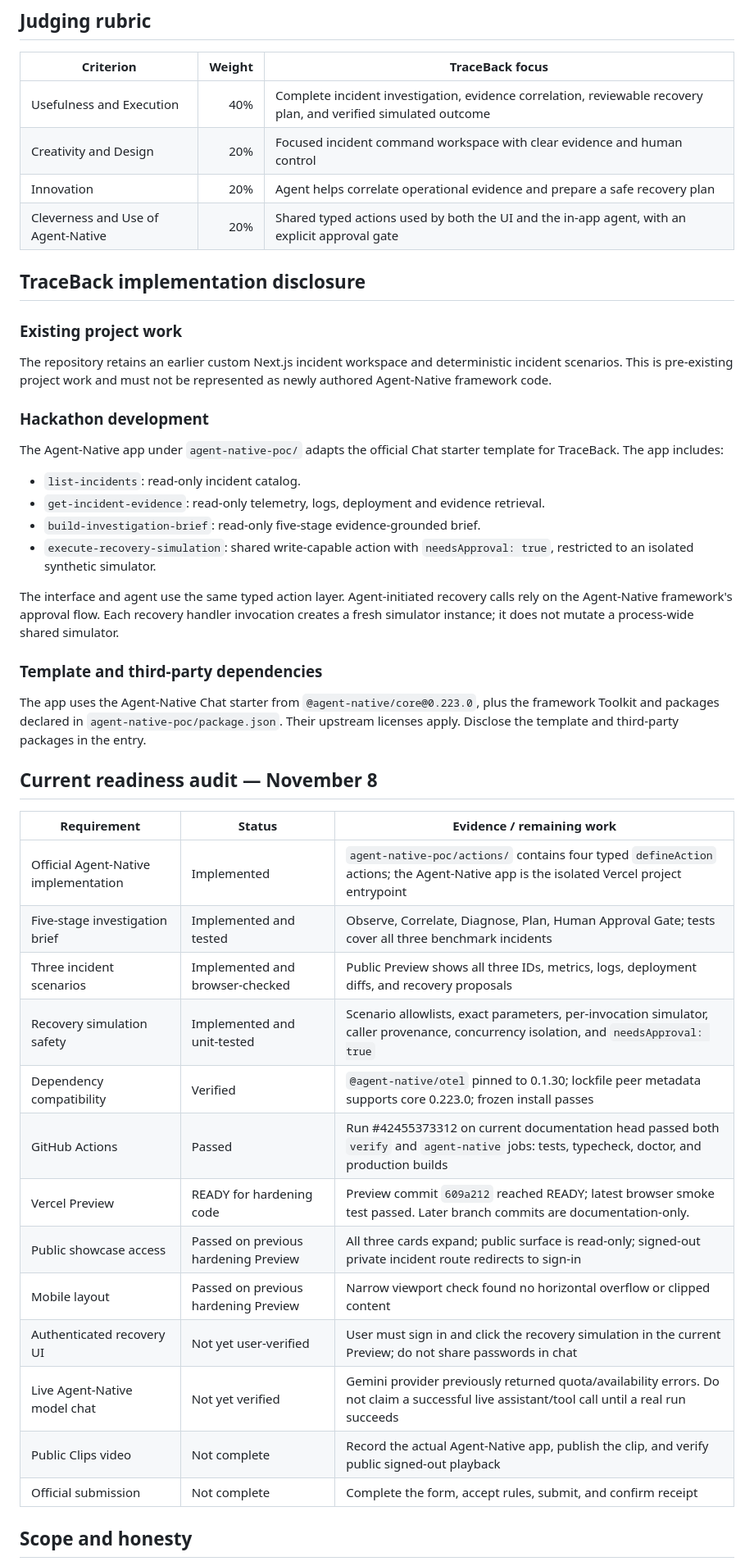
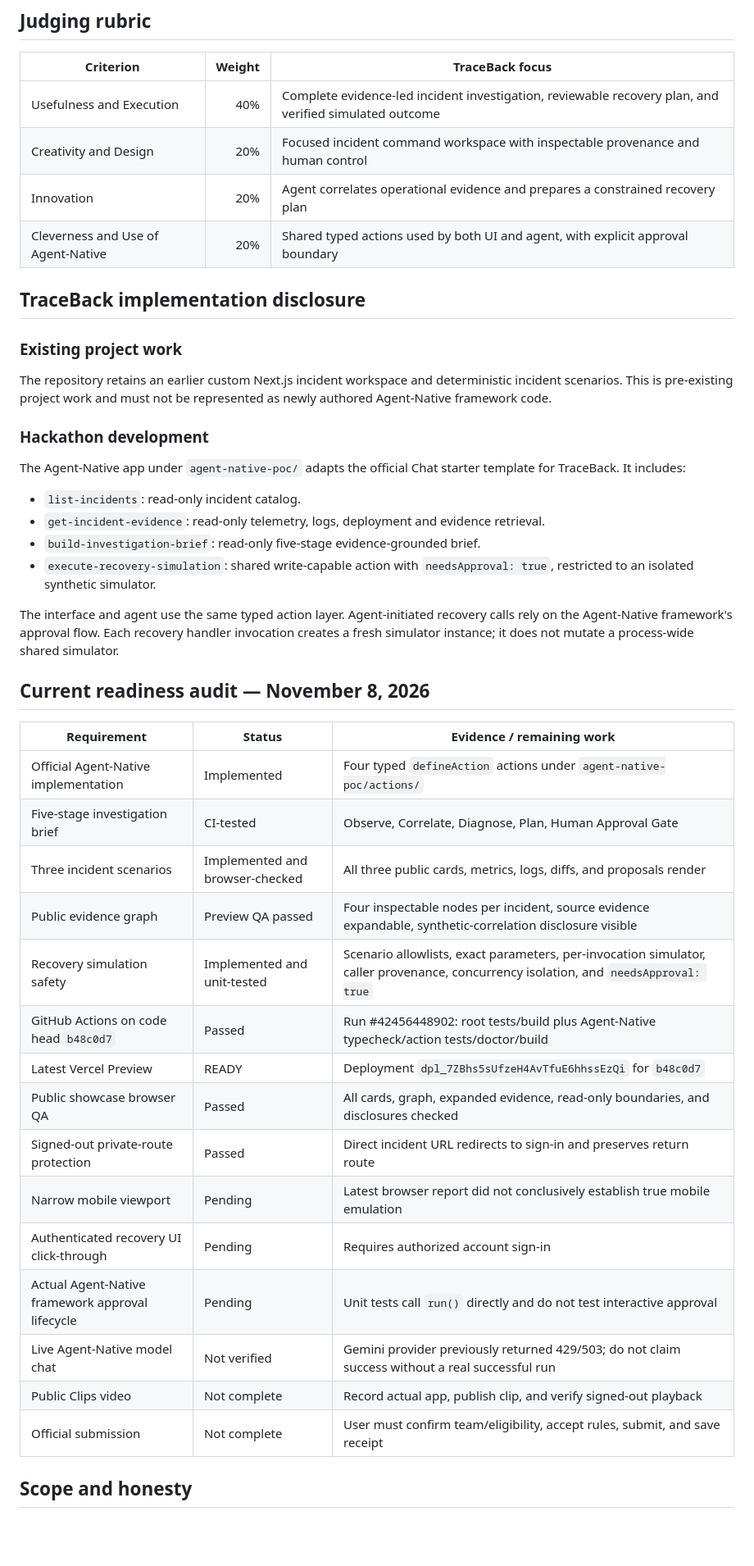
Before and after one commit to 251fa04c84-boop/traceback-ai, a Markdown page: docs/HACKATHON_REQUIREMENTS.md, the part around one of its changes. Shown at 82% size. Drawn GitHub-style; blank space fills up the shorter version.

Commit message:
docs: refresh hackathon readiness gates

```diff
--- a/docs/HACKATHON_REQUIREMENTS.md
+++ b/docs/HACKATHON_REQUIREMENTS.md
@@ -27,10 +27,10 @@ Submit before the deadline and verify the confirmation receipt. A public reposit
 
 | Criterion | Weight | TraceBack focus |
 | --- | ---: | --- |
-| Usefulness and Execution | 40% | Complete incident investigation, evidence correlation, reviewable recovery plan, and verified simulated outcome |
-| Creativity and Design | 20% | Focused incident command workspace with clear evidence and human control |
-| Innovation | 20% | Agent helps correlate operational evidence and prepare a safe recovery plan |
-| Cleverness and Use of Agent-Native | 20% | Shared typed actions used by both the UI and the in-app agent, with an explicit approval gate |
+| Usefulness and Execution | 40% | Complete evidence-led incident investigation, reviewable recovery plan, and verified simulated outcome |
+| Creativity and Design | 20% | Focused incident command workspace with inspectable provenance and human control |
+| Innovation | 20% | Agent correlates operational evidence and prepares a constrained recovery plan |
+| Cleverness and Use of Agent-Native | 20% | Shared typed actions used by both UI and agent, with explicit approval boundary |
 
 ## TraceBack implementation disclosure
 
@@ -38,7 +38,7 @@ Submit before the deadline and verify the confirmation receipt. A public reposit
 The repository retains an earlier custom Next.js incident workspace and deterministic incident scenarios. This is pre-existing project work and must not be represented as newly authored Agent-Native framework code.
 
 ### Hackathon development
-The Agent-Native app under `agent-native-poc/` adapts the official Chat starter template for TraceBack. The app includes:
+The Agent-Native app under `agent-native-poc/` adapts the official Chat starter template for TraceBack. It includes:
 - `list-incidents`: read-only incident catalog.
 - `get-incident-evidence`: read-only telemetry, logs, deployment and evidence retrieval.
 - `build-investigation-brief`: read-only five-stage evidence-grounded brief.
@@ -46,26 +46,25 @@ The Agent-Native app under `agent-native-poc/` adapts the official Chat starter
 
 The interface and agent use the same typed action layer. Agent-initiated recovery calls rely on the Agent-Native framework's approval flow. Each recovery handler invocation creates a fresh simulator instance; it does not mutate a process-wide shared simulator.
 
-### Template and third-party dependencies
-The app uses the Agent-Native Chat starter from `@agent-native/core@0.223.0`, plus the framework Toolkit and packages declared in `agent-native-poc/package.json`. Their upstream licenses apply. Disclose the template and third-party packages in the entry.
-
-## Current readiness audit — November 8
+## Current readiness audit — November 8, 2026
 
 | Requirement | Status | Evidence / remaining work |
 | --- | --- | --- |
-| Official Agent-Native implementation | Implemented | `agent-native-poc/actions/` contains four typed `defineAction` actions; the Agent-Native app is the isolated Vercel project entrypoint |
-| Five-stage investigation brief | Implemented and tested | Observe, Correlate, Diagnose, Plan, Human Approval Gate; tests cover all three benchmark incidents |
-| Three incident scenarios | Implemented and browser-checked | Public Preview shows all three IDs, metrics, logs, deployment diffs, and recovery proposals |
+| Official Agent-Native implementation | Implemented | Four typed `defineAction` actions under `agent-native-poc/actions/` |
+| Five-stage investigation brief | CI-tested | Observe, Correlate, Diagnose, Plan, Human Approval Gate |
+| Three incident scenarios | Implemented and browser-checked | All three public cards, metrics, logs, diffs, and proposals render |
+| Public evidence graph | Preview QA passed | Four inspectable nodes per incident, source evidence expandable, synthetic-correlation disclosure visible |
 | Recovery simulation safety | Implemented and unit-tested | Scenario allowlists, exact parameters, per-invocation simulator, caller provenance, concurrency isolation, and `needsApproval: true` |
-| Dependency compatibility | Verified | `@agent-native/otel` pinned to 0.1.30; lockfile peer metadata supports core 0.223.0; frozen install passes |
-| GitHub Actions | Passed | Run #42455373312 on current documentation head passed both `verify` and `agent-native` jobs: tests, typecheck, doctor, and production builds |
-| Vercel Preview | READY for hardening code | Preview commit `609a212` reached READY; latest browser smoke test passed. Later branch commits are documentation-only. |
-| Public showcase access | Passed on previous hardening Preview | All three cards expand; public surface is read-only; signed-out private incident route redirects to sign-in |
-| Mobile layout | Passed on previous hardening Preview | Narrow viewport check found no horizontal overflow or clipped content |
-| Authenticated recovery UI | Not yet user-verified | User must sign in and click the recovery simulation in the current Preview; do not share passwords in chat |
-| Live Agent-Native model chat | Not yet verified | Gemini provider previously returned quota/availability errors. Do not claim a successful live assistant/tool call until a real run succeeds |
-| Public Clips video | Not complete | Record the actual Agent-Native app, publish the clip, and verify public signed-out playback |
-| Official submission | Not complete | Complete the form, accept rules, submit, and confirm receipt |
+| GitHub Actions on code head `b48c0d7` | Passed | Run #42456448902: root tests/build plus Agent-Native typecheck/action tests/doctor/build |
+| Latest Vercel Preview | READY | Deployment `dpl_7ZBhs5sUfzeH4AvTfuE6hhssEzQi` for `b48c0d7` |
+| Public showcase browser QA | Passed | All cards, graph, expanded evidence, read-only boundaries, and disclosures checked |
+| Signed-out private-route protection | Passed | Direct incident URL redirects to sign-in and preserves return route |
+| Narrow mobile viewport | Pending | Latest browser report did not conclusively establish true mobile emulation |
+| Authenticated recovery UI click-through | Pending | Requires authorized account sign-in |
+| Actual Agent-Native framework approval lifecycle | Pending | Unit tests call `run()` directly and do not test interactive approval |
+| Live Agent-Native model chat | Not verified | Gemini provider previously returned 429/503; do not claim success without a real successful run |
+| Public Clips video | Not complete | Record actual app, publish clip, and verify signed-out playback |
+| Official submission | Not complete | User must confirm team/eligibility, accept rules, submit, and save receipt |
 
 ## Scope and honesty
 
```
Also changed, not shown: other parts of docs/HACKATHON_REQUIREMENTS.md (+1 -1 lines).
